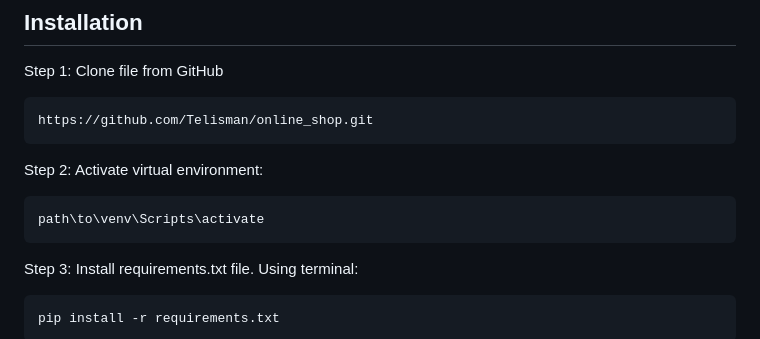
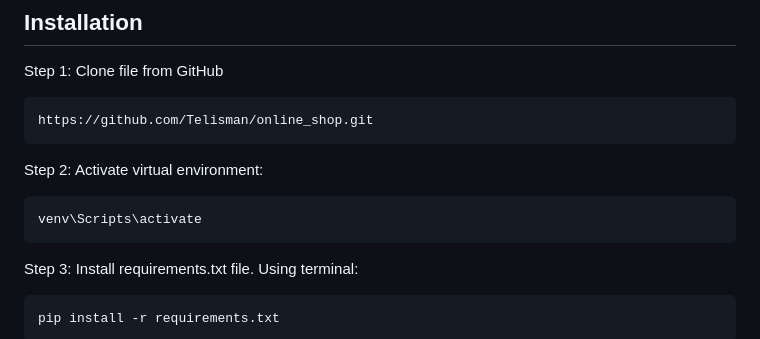
Before and after one commit to Telisman/online_shop, a Markdown page: README.md, the part around the change. GitHub-like rendering.

````diff
--- a/README.md
+++ b/README.md
@@ -80,7 +80,7 @@ https://github.com/Telisman/online_shop.git
 Step 2:
 Activate virtual environment:
 ```
-path\to\venv\Scripts\activate
+venv\Scripts\activate
 ```
 
 Step 3:
````
